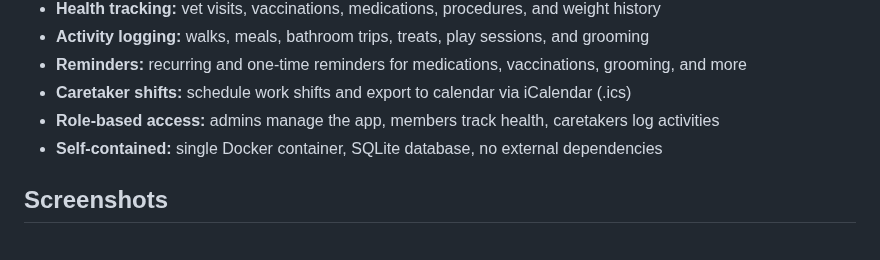
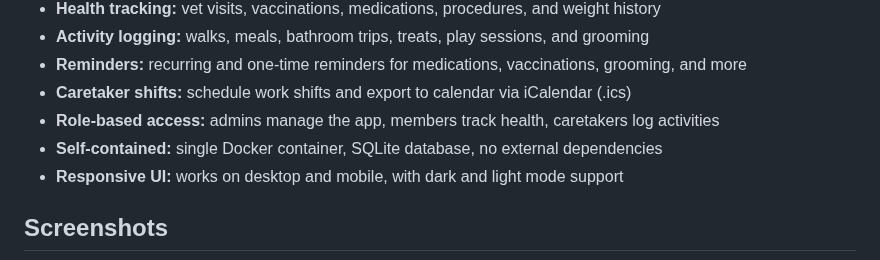
Before and after one commit to davefatkin/EinVault, a Markdown page: README.md, the part around one of its changes. GitHub-like rendering.

```diff
--- a/README.md
+++ b/README.md
@@ -14,6 +14,7 @@ EinVault is a private, self-hosted companion health and care tracker built for h
 - **Caretaker shifts:** schedule work shifts and export to calendar via iCalendar (.ics)
 - **Role-based access:** admins manage the app, members track health, caretakers log activities
 - **Self-contained:** single Docker container, SQLite database, no external dependencies
+- **Responsive UI:** works on desktop and mobile, with dark and light mode support
 
 ## Screenshots
 
```
Also changed, not shown: other parts of README.md (+7 -1 lines), docs/screenshots/caretaker_dashboard.gif (added), docs/screenshots/caretaker_dashboard_mobile_hybrid.png (added), docs/screenshots/member_dashboard_hybrid.png (added), docs/screenshots/member_dashboard_mobile_hybrid.png (added).
